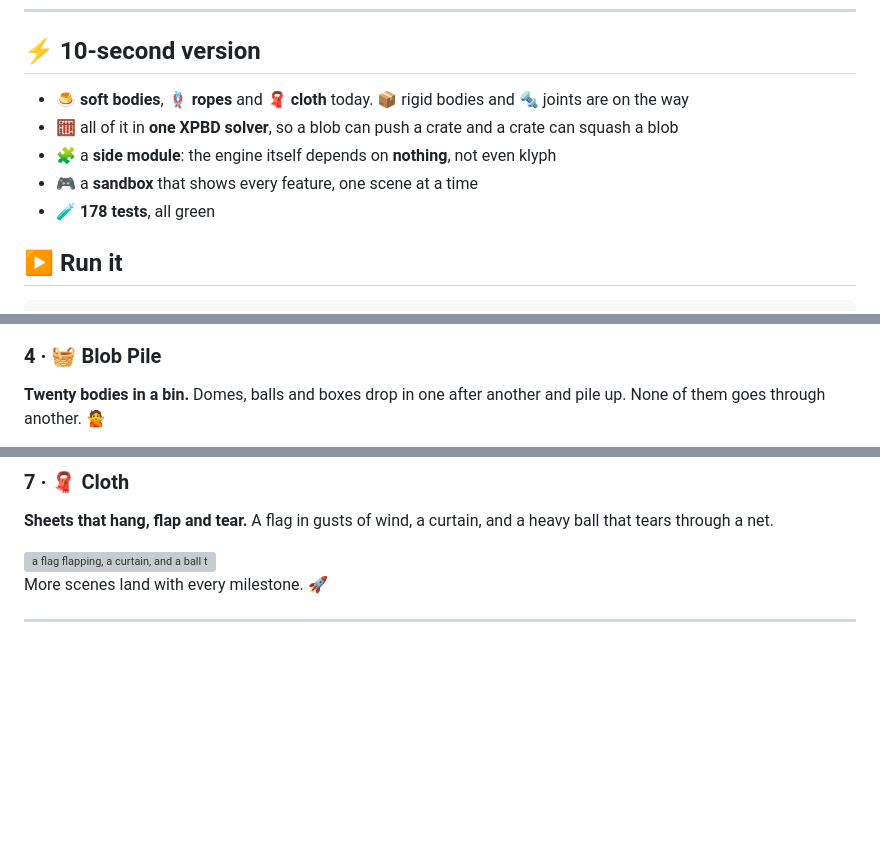
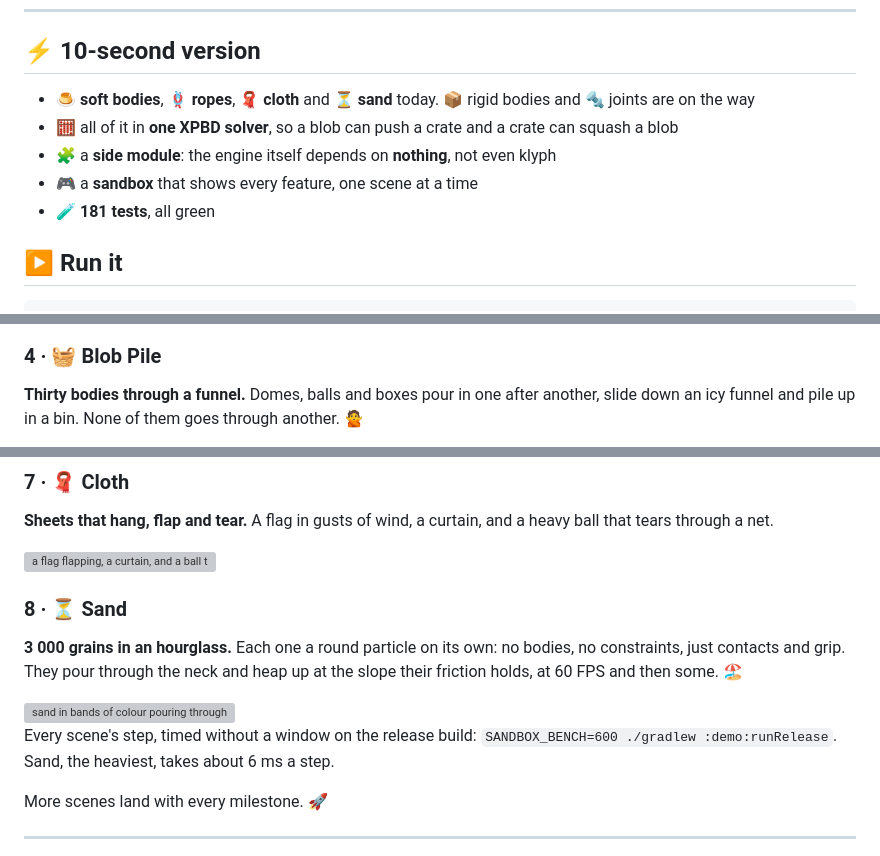
Before and after one commit to pererikbergman/klyph-physics, a Markdown page: README.md, 3 parts joined by grey strips. GitHub-like rendering; blank space fills up the shorter version; grey boxes are pictures that could not be loaded.

```diff
--- a/README.md
+++ b/README.md
@@ -11,11 +11,11 @@
 
 ## ⚡ 10-second version
 
-- 🍮 **soft bodies**, 🪢 **ropes** and 🧣 **cloth** today. 📦 rigid bodies and 🔩 joints are on the way
+- 🍮 **soft bodies**, 🪢 **ropes**, 🧣 **cloth** and ⏳ **sand** today. 📦 rigid bodies and 🔩 joints are on the way
 - 🧮 all of it in **one XPBD solver**, so a blob can push a crate and a crate can squash a blob
 - 🧩 a **side module**: the engine itself depends on **nothing**, not even klyph
 - 🎮 a **sandbox** that shows every feature, one scene at a time
-- 🧪 **178 tests**, all green
+- 🧪 **181 tests**, all green
 
 ## ▶️ Run it
 
@@ -74,6 +74,6 @@ stiff bends stick out, soft ones droop, none hang. Same solver, different compli
 
 ### 4 · 🧺 Blob Pile
 
-**Twenty bodies in a bin.** Domes, balls and boxes drop in one after another and pile up. None
-of them goes through another. 🙅
+**Thirty bodies through a funnel.** Domes, balls and boxes pour in one after another, slide down
+an icy funnel and pile up in a bin. None of them goes through another. 🙅
 
@@ -99,6 +99,17 @@ bridge sags under a blob.
 through a net.
 
 <img src="docs/img/cloth.gif" alt="a flag flapping, a curtain, and a ball tearing through a net" width="100%">
+
+### 8 · ⏳ Sand
+
+**3 000 grains in an hourglass.** Each one a round particle on its own: no bodies, no constraints,
+just contacts and grip. They pour through the neck and heap up at the slope their friction holds,
+at 60 FPS and then some. 🏖️
+
+<img src="docs/img/sand.gif" alt="sand in bands of colour pouring through an hourglass and heaping up below" width="60%">
+
+Every scene's step, timed without a window on the release build:
+`SANDBOX_BENCH=600 ./gradlew :demo:runRelease`. Sand, the heaviest, takes about 6 ms a step.
 
 More scenes land with every milestone. 🚀
 
```
Also changed, not shown: other parts of README.md (+1 -1 lines), docs/explained/bodies.md (+5 -3 lines), docs/img/bodies.png, docs/img/sand.png (added), 8 other files.
